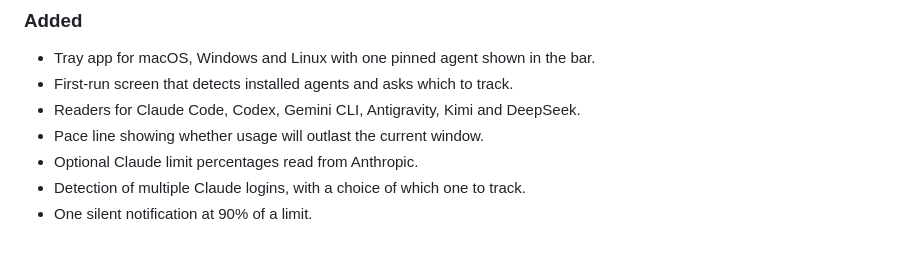
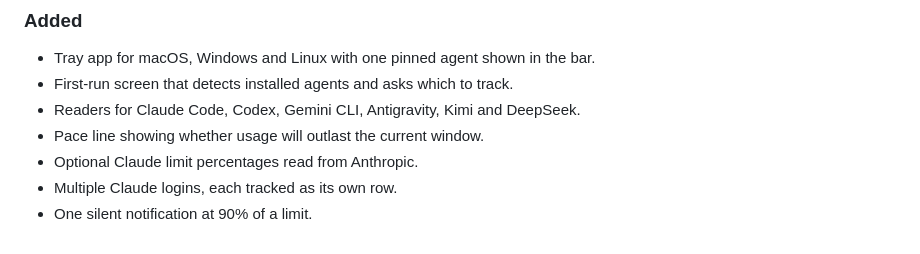
Before and after one commit to ishmalazmi/headroom, a Markdown page: CHANGELOG.md, the part around the change. Drawn GitHub-style.

```diff
--- a/CHANGELOG.md
+++ b/CHANGELOG.md
@@ -13,5 +13,5 @@ Notable changes to Headroom. Format based on [Keep a Changelog](https://keepacha
 - Readers for Claude Code, Codex, Gemini CLI, Antigravity, Kimi and DeepSeek.
 - Pace line showing whether usage will outlast the current window.
 - Optional Claude limit percentages read from Anthropic.
-- Detection of multiple Claude logins, with a choice of which one to track.
+- Multiple Claude logins, each tracked as its own row.
 - One silent notification at 90% of a limit.
```
Also changed, not shown: README.md (+4 -4 lines), docs/expanded.png, docs/first-run.png, docs/popover-dark.png, docs/popover-light.png, docs/settings.png, 7 other files.
